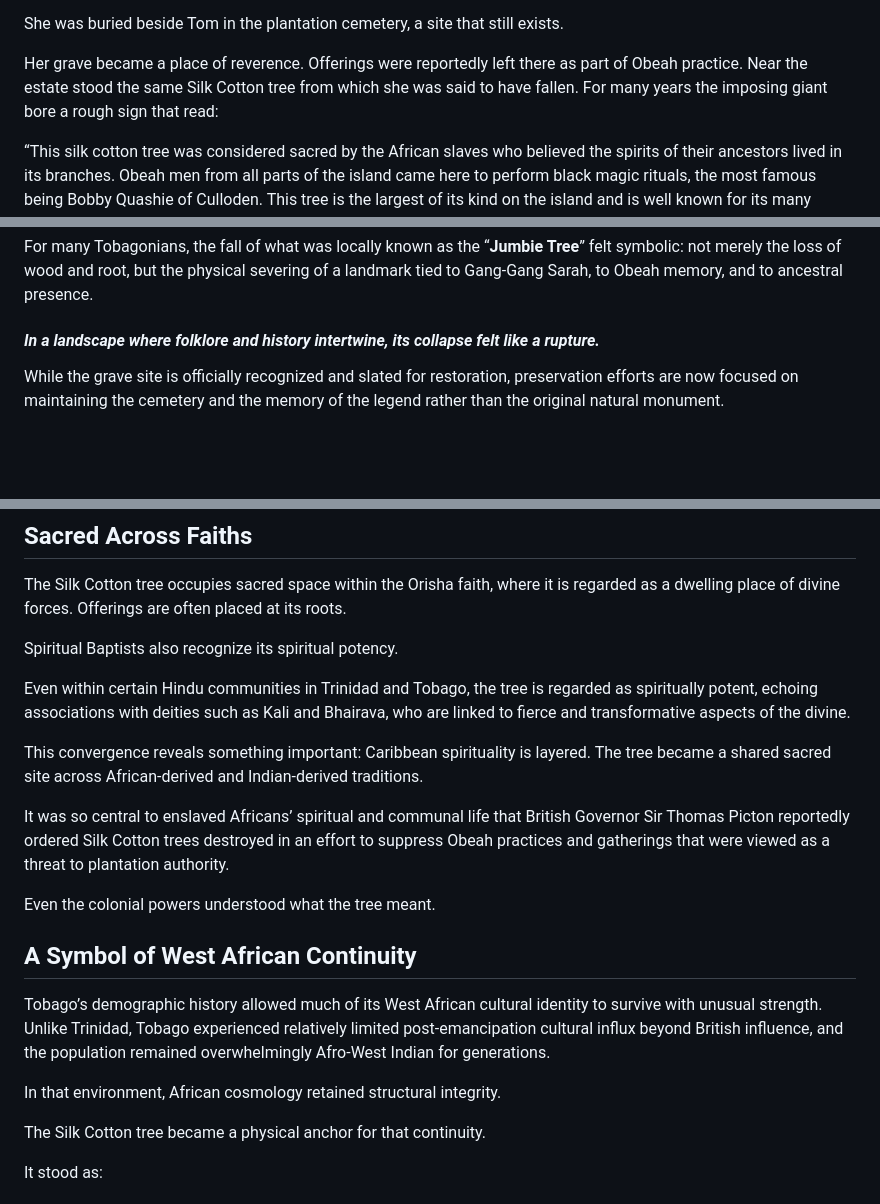
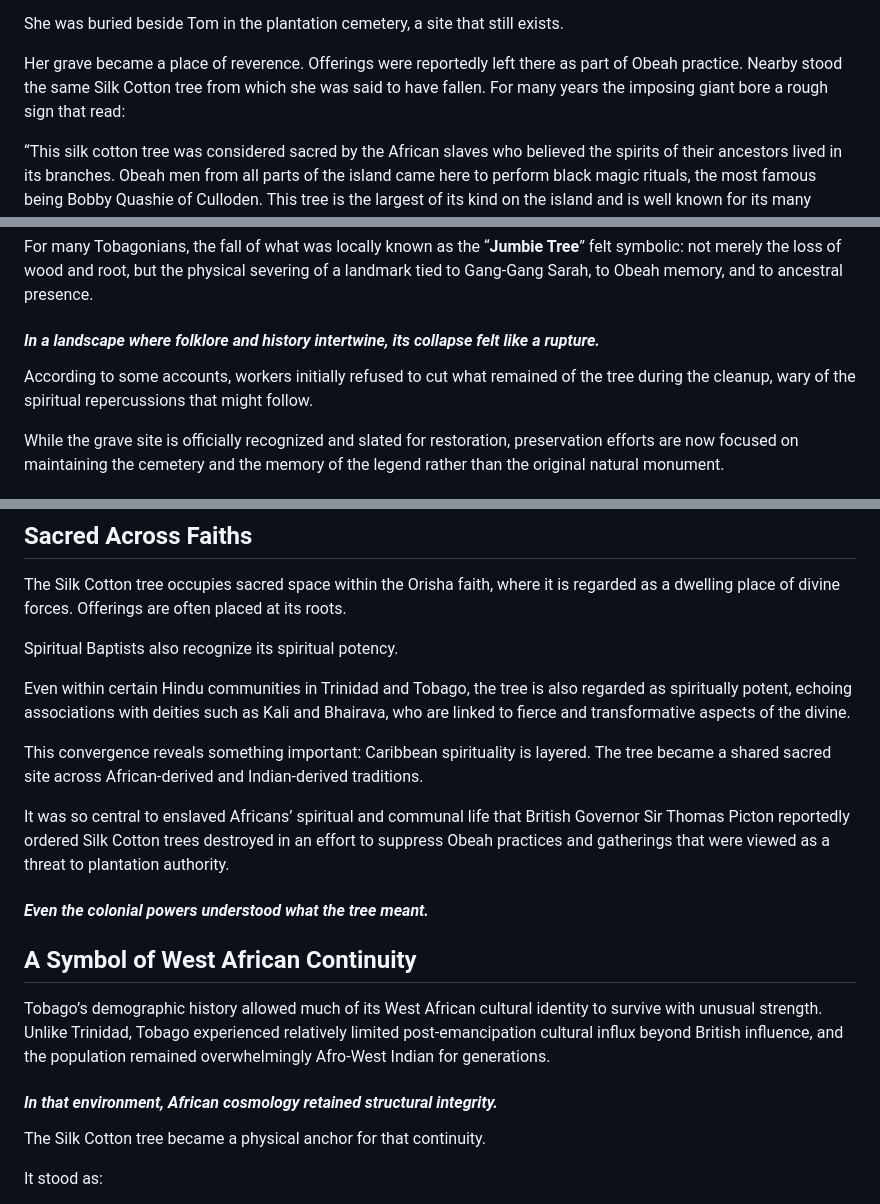
Before and after one commit to discover360news-max/my-caribbean-journey, a Markdown page: blog/posts/the-silk-cotton-tree-myth-memory-and-power-in-tobago.md, 3 parts joined by grey strips. Drawn GitHub-style; blank space fills up the shorter version.

```diff
--- a/blog/posts/the-silk-cotton-tree-myth-memory-and-power-in-tobago.md
+++ b/blog/posts/the-silk-cotton-tree-myth-memory-and-power-in-tobago.md
@@ -90,7 +90,7 @@ She climbed the towering Silk Cotton tree on the estate, intending to launch her
 
 She was buried beside Tom in the plantation cemetery, a site that still exists.
 
-Her grave became a place of reverence. Offerings were reportedly left there as part of Obeah practice. Near the estate stood the same Silk Cotton tree from which she was said to have fallen. For many years the imposing giant bore a rough sign that read:
+Her grave became a place of reverence. Offerings were reportedly left there as part of Obeah practice. Nearby stood the same Silk Cotton tree from which she was said to have fallen. For many years the imposing giant bore a rough sign that read:
 
 <div class="pull-quote"><p>“This silk cotton tree was considered sacred by the African slaves who believed the spirits of their ancestors lived in its branches. Obeah men from all parts of the island came here to perform black magic rituals, the most famous being Bobby Quashie of Culloden. This tree is the largest of its kind on the island and is well known for its many legends, spanning over 150 years.”</p></div>
 
@@ -126,6 +126,8 @@ For many Tobagonians, the fall of what was locally known as the “**Jumbie Tree
 
 #### *In a landscape where folklore and history intertwine, its collapse felt like a rupture.*
 
+According to some accounts, workers initially refused to cut what remained of the tree during the cleanup, wary of the spiritual repercussions that might follow.
+
 While the grave site is officially recognized and slated for restoration, preservation efforts are now focused on maintaining the cemetery and the memory of the legend rather than the original natural monument.
 
 #### *Yet the tradition did not fall with it.*
@@ -146,19 +148,19 @@ The Silk Cotton tree occupies sacred space within the Orisha faith, where it is
 
 Spiritual Baptists also recognize its spiritual potency.
 
-Even within certain Hindu communities in Trinidad and Tobago, the tree is regarded as spiritually potent, echoing associations with deities such as Kali and Bhairava, who are linked to fierce and transformative aspects of the divine.
+Even within certain Hindu communities in Trinidad and Tobago, the tree is also regarded as spiritually potent, echoing associations with deities such as Kali and Bhairava, who are linked to fierce and transformative aspects of the divine.
 
 This convergence reveals something important: Caribbean spirituality is layered. The tree became a shared sacred site across African-derived and Indian-derived traditions.
 
 It was so central to enslaved Africans’ spiritual and communal life that British Governor Sir Thomas Picton reportedly ordered Silk Cotton trees destroyed in an effort to suppress Obeah practices and gatherings that were viewed as a threat to plantation authority.
 
-Even the colonial powers understood what the tree meant.
+#### *Even the colonial powers understood what the tree meant.*
 
 ## A Symbol of West African Continuity
 
 Tobago’s demographic history allowed much of its West African cultural identity to survive with unusual strength. Unlike Trinidad, Tobago experienced relatively limited post-emancipation cultural influx beyond British influence, and the population remained overwhelmingly Afro-West Indian for generations.
 
-In that environment, African cosmology retained structural integrity.
+#### *In that environment, African cosmology retained structural integrity.*
 
 The Silk Cotton tree became a physical anchor for that continuity.
 
```
Also changed, not shown: other parts of blog/posts/the-silk-cotton-tree-myth-memory-and-power-in-tobago.md (+2 -2 lines).
